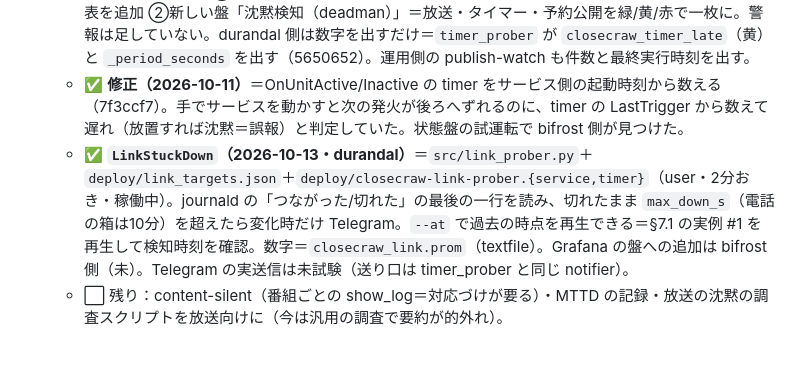
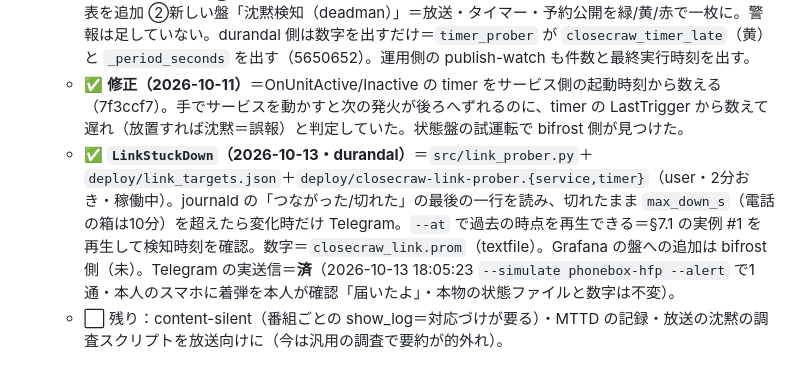
Before and after one commit to AideaHandesen-dvs/CloseCraw, a Markdown page: docs/PLAN_deadman.md, the part around the change. GitHub-like rendering.

Commit message:
docs(plan): LinkStuckDown の Telegram 実送信を確認（simulate で1通・本人着弾確認）
Co-Authored-By: Claude Opus 5.5 (1M context) <noreply@anthropic.com>
Claude-Session: https://claude.ai/code/session_01PDUnD1b67qeXr4zWFV3FwL

```diff
--- a/docs/PLAN_deadman.md
+++ b/docs/PLAN_deadman.md
@@ -224,5 +224,5 @@ silent 故障は "悪い値の存在" ではなく "信号の不在" として
    - ✅ **`ScheduledPublishMissed`（2026-10-11・durandal）**＝中身が運用している投稿パイプライン専用になるため、本リポジトリでなく**運用側リポジトリ（`~/scripts/bin/publish-watch`）に置いた**（CloseCraw には汎用の仕組みだけを残す方針）。受動・読むだけ：①SNS 告知の予約＝予約時刻＋猶予を過ぎて投稿記録の無い面 ②動画の予約公開＝公開予定＋猶予を過ぎた物だけ外部 API に 1 回聞き、公開済なら以後聞かない。状態が変わった時だけ通知・15 分毎。下調べの段階で、予約投稿の一面だけが失敗して 3 日放置されていた実例を 1 件捕まえた（手で穴埋め済み）。見ていない＝短尺動画の予約公開・30 日より古い予約。
    - ✅ **状態盤（2026-10-11）**＝§5.1 の仕様どおり bifrost の Grafana に入った（homelab `d1d36d4`・本人が画面で確認）。①既存の「異常だけ」に「黙って止まった定時ジョブ」「出ていない予約公開」の表を追加 ②新しい盤「沈黙検知（deadman）」＝放送・タイマー・予約公開を緑/黄/赤で一枚に。警報は足していない。durandal 側は数字を出すだけ＝`timer_prober` が `closecraw_timer_late`（黄）と `_period_seconds` を出す（5650652）。運用側の publish-watch も件数と最終実行時刻を出す。
    - ✅ **修正（2026-10-11）**＝OnUnitActive/Inactive の timer をサービス側の起動時刻から数える（7f3ccf7）。手でサービスを動かすと次の発火が後ろへずれるのに、timer の LastTrigger から数えて遅れ（放置すれば沈黙＝誤報）と判定していた。状態盤の試運転で bifrost 側が見つけた。
-   - ✅ **`LinkStuckDown`（2026-10-13・durandal）**＝`src/link_prober.py`＋`deploy/link_targets.json`＋`deploy/closecraw-link-prober.{service,timer}`（user・2分おき・稼働中）。journald の「つながった/切れた」の最後の一行を読み、切れたまま `max_down_s`（電話の箱は10分）を超えたら変化時だけ Telegram。`--at` で過去の時点を再生できる＝§7.1 の実例 #1 を再生して検知時刻を確認。数字＝`closecraw_link.prom`（textfile）。Grafana の盤への追加は bifrost 側（未）。Telegram の実送信は未試験（送り口は timer_prober と同じ notifier）。
+   - ✅ **`LinkStuckDown`（2026-10-13・durandal）**＝`src/link_prober.py`＋`deploy/link_targets.json`＋`deploy/closecraw-link-prober.{service,timer}`（user・2分おき・稼働中）。journald の「つながった/切れた」の最後の一行を読み、切れたまま `max_down_s`（電話の箱は10分）を超えたら変化時だけ Telegram。`--at` で過去の時点を再生できる＝§7.1 の実例 #1 を再生して検知時刻を確認。数字＝`closecraw_link.prom`（textfile）。Grafana の盤への追加は bifrost 側（未）。Telegram の実送信＝**済**（2026-10-13 18:05:23 `--simulate phonebox-hfp --alert` で1通・本人のスマホに着弾を本人が確認「届いたよ」・本物の状態ファイルと数字は不変）。
    - ⬜ 残り：content-silent（番組ごとの show_log＝対応づけが要る）・MTTD の記録・放送の沈黙の調査スクリプトを放送向けに（今は汎用の調査で要約が的外れ）。
```
